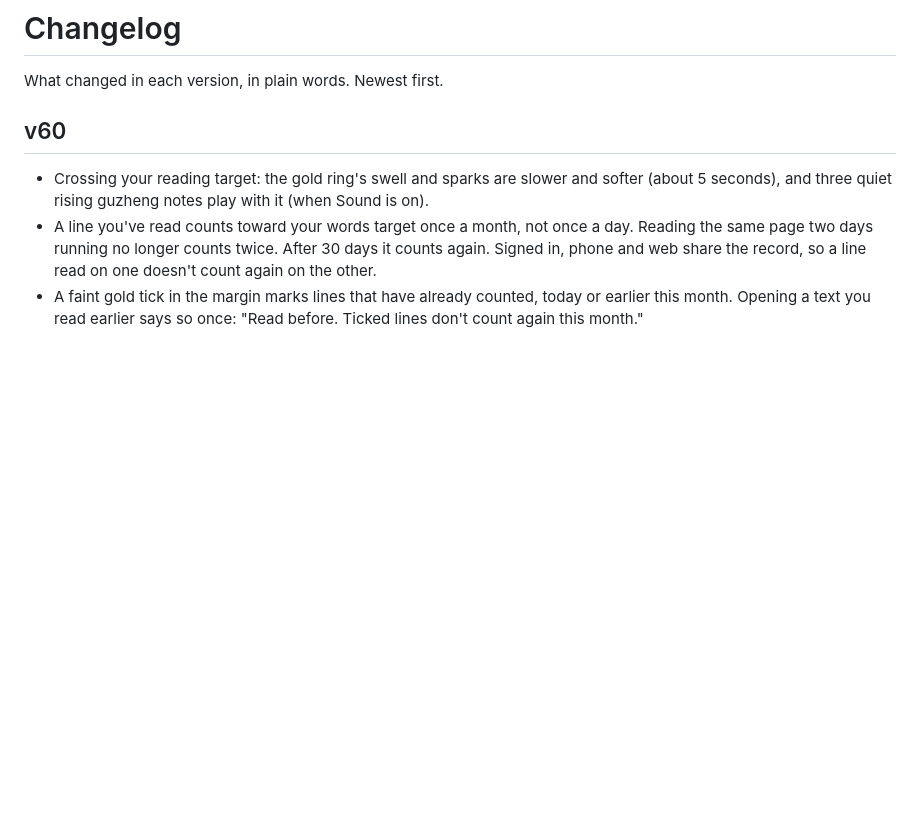
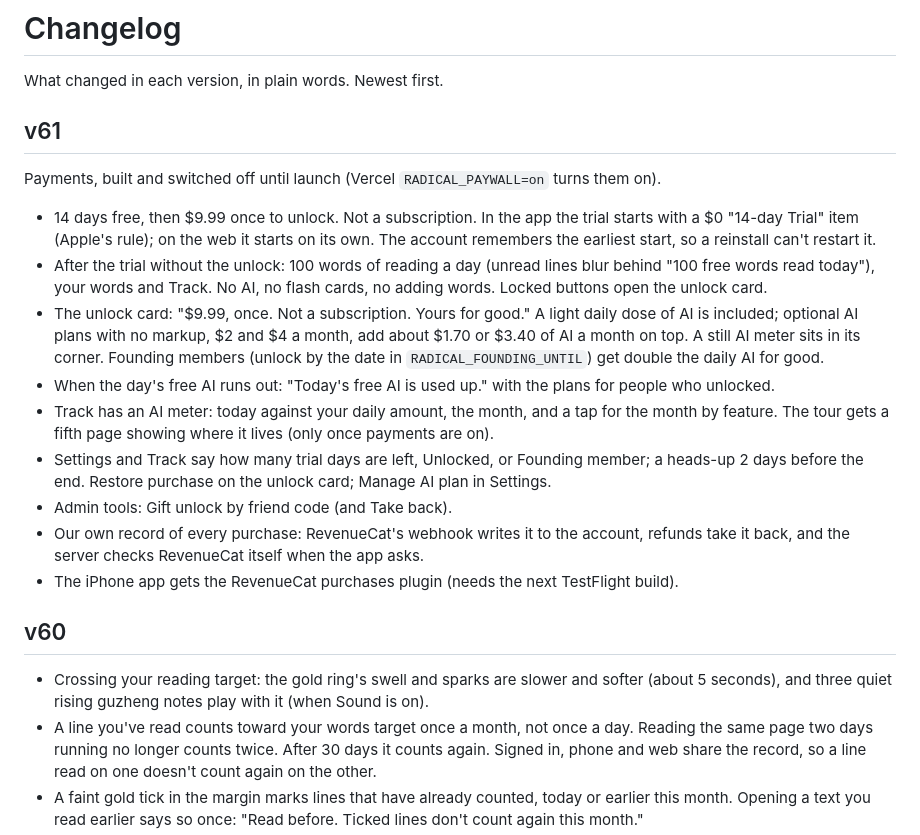
Before and after one commit to davidgallagher-max/radical, a Markdown page: CHANGELOG.md, the part around the change. Drawn GitHub-style; blank space fills up the shorter version.

```diff
--- a/CHANGELOG.md
+++ b/CHANGELOG.md
@@ -1,6 +1,20 @@
 # Changelog
 
 What changed in each version, in plain words. Newest first.
+
+## v61
+
+Payments, built and switched off until launch (Vercel `RADICAL_PAYWALL=on` turns them on).
+
+- 14 days free, then $9.99 once to unlock. Not a subscription. In the app the trial starts with a $0 "14-day Trial" item (Apple's rule); on the web it starts on its own. The account remembers the earliest start, so a reinstall can't restart it.
+- After the trial without the unlock: 100 words of reading a day (unread lines blur behind "100 free words read today"), your words and Track. No AI, no flash cards, no adding words. Locked buttons open the unlock card.
+- The unlock card: "$9.99, once. Not a subscription. Yours for good." A light daily dose of AI is included; optional AI plans with no markup, $2 and $4 a month, add about $1.70 or $3.40 of AI a month on top. A still AI meter sits in its corner. Founding members (unlock by the date in `RADICAL_FOUNDING_UNTIL`) get double the daily AI for good.
+- When the day's free AI runs out: "Today's free AI is used up." with the plans for people who unlocked.
+- Track has an AI meter: today against your daily amount, the month, and a tap for the month by feature. The tour gets a fifth page showing where it lives (only once payments are on).
+- Settings and Track say how many trial days are left, Unlocked, or Founding member; a heads-up 2 days before the end. Restore purchase on the unlock card; Manage AI plan in Settings.
+- Admin tools: Gift unlock by friend code (and Take back).
+- Our own record of every purchase: RevenueCat's webhook writes it to the account, refunds take it back, and the server checks RevenueCat itself when the app asks.
+- The iPhone app gets the RevenueCat purchases plugin (needs the next TestFlight build).
 
 ## v60
 
```
Also changed, not shown: CLAUDE.md (+4 -0 lines).
